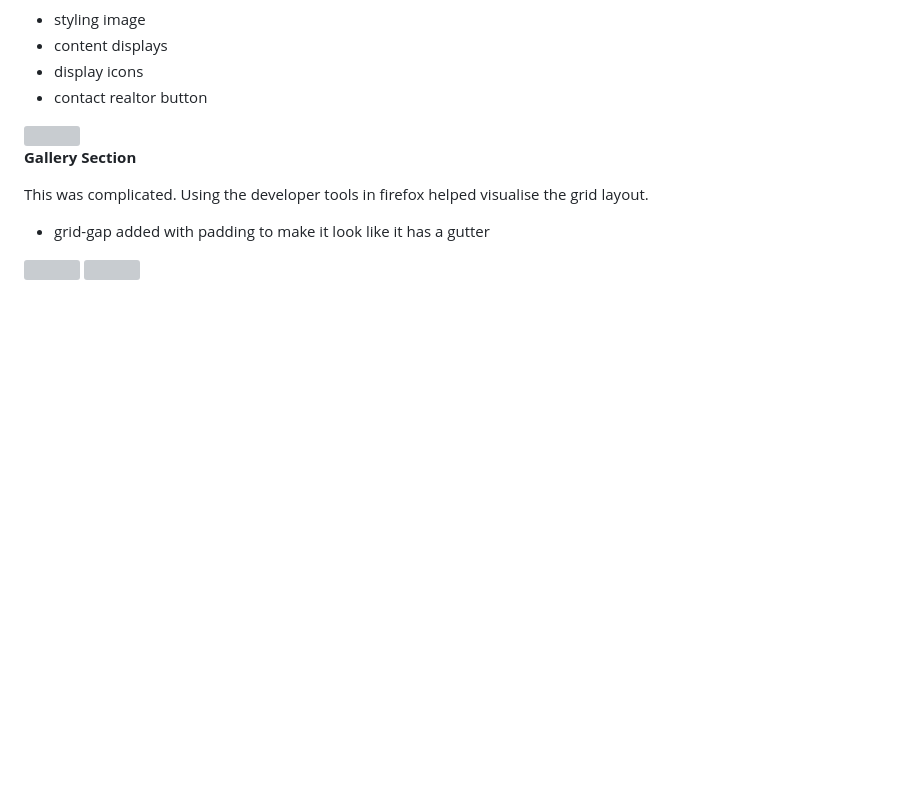
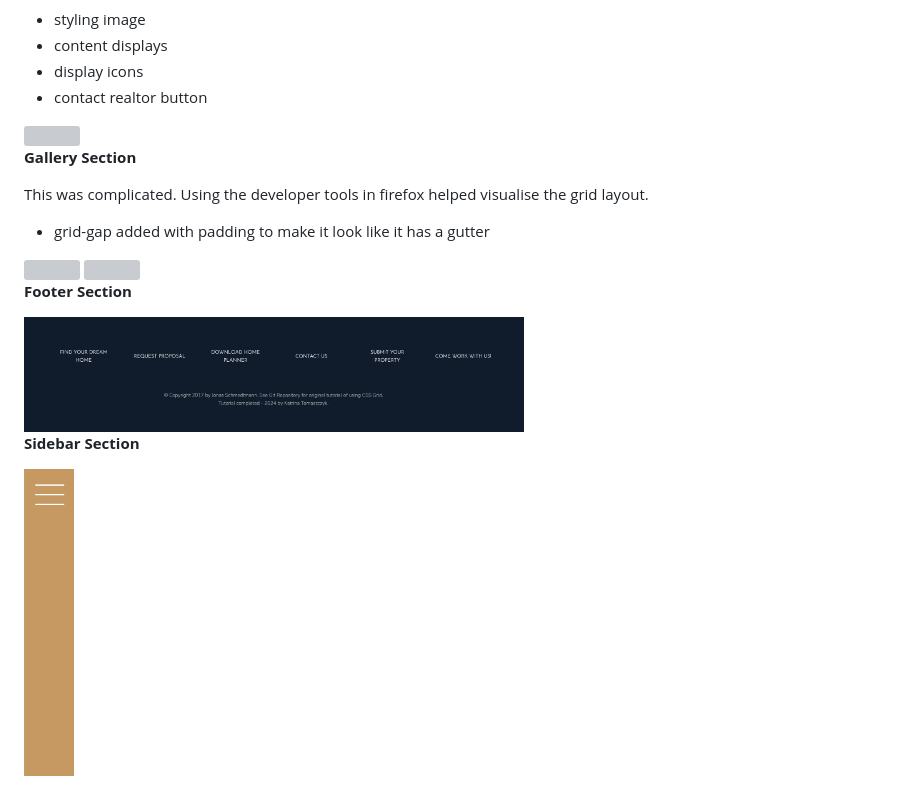
Before and after one commit to KatrinaTom/CSS-Grid-Practice, a Markdown page: README.md, the part around the change. GitHub-like rendering; pictures changed too: screenshots/footer.png (added), screenshots/sidebar.png (added); blank space fills up the shorter version; grey boxes are pictures that could not be loaded.

Commit message:
footer and sidebar

```diff
--- a/README.md
+++ b/README.md
@@ -81,3 +81,11 @@ This was complicated. Using the developer tools in firefox helped visualise the
 <img src="screenshots/gallery_grid.png" width="500" />
 
 <img src="screenshots/gallery_section.png" width="500" />
+
+**Footer Section**
+
+<img src="screenshots/footer.png" width="500" />
+
+**Sidebar Section**
+
+<img src="screenshots/sidebar.png" width="50" />
```
Also changed, not shown: 4 other files.
